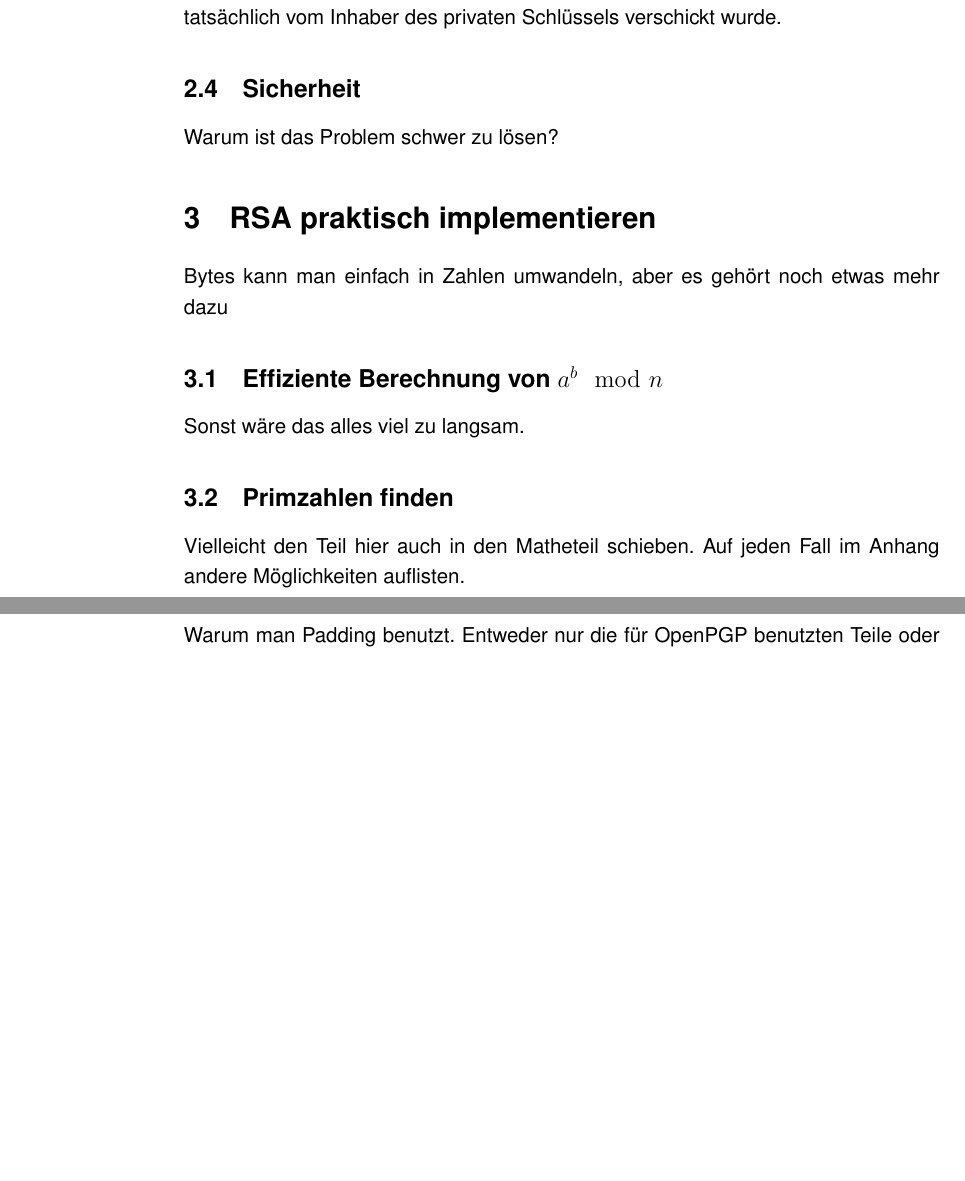
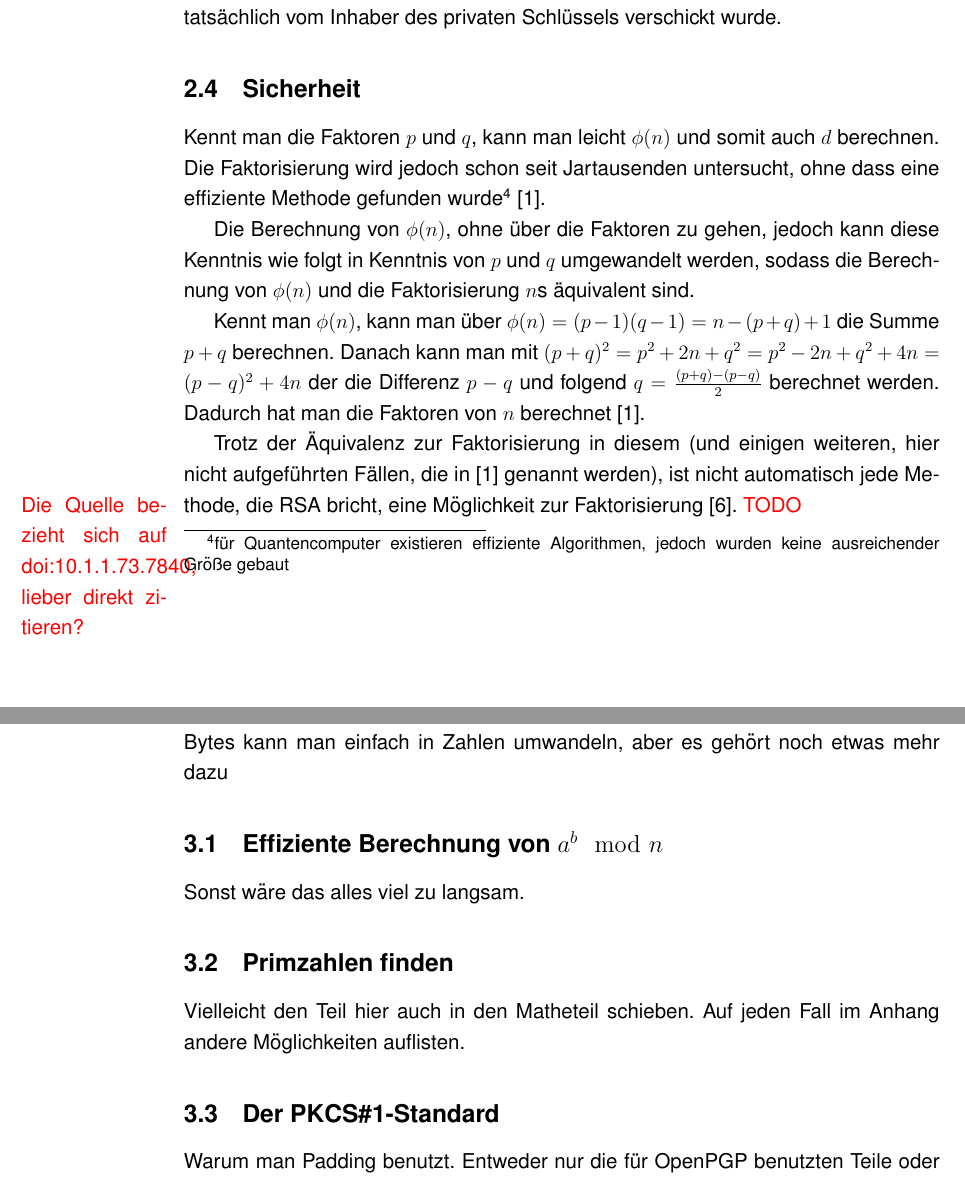
Before and after one commit to mik2k2/fa-mathe-openpgp, a LaTeX document (facharbeit/OpenPGP.tex): two parts of pages 6 and 7 of 9, joined at a grey line, cut so that both start at the same text, the shorter picture padded with empty space. Compiled offline with pdfLaTeX; a LaTeX package or settings file that is missing is left out.

Commit message:
add mathematical security

```diff
--- a/facharbeit/OpenPGP.tex
+++ b/facharbeit/OpenPGP.tex
@@ -187,7 +187,29 @@ kann man dadurch, dass man mit $E(s) = m$ verifizieren, dass $m$ tats"achlich vo
 Inhaber des privaten Schl"ussels verschickt wurde.
 
 \subsection{Sicherheit}
-Warum ist das Problem schwer zu l"osen?
+
+Kennt man die Faktoren $p$ und $q$, kann man leicht $\phi(n)$ und somit auch $d$ berechnen.
+Die Faktorisierung wird jedoch schon seit Jartausenden untersucht,
+ohne dass eine effiziente Methode gefunden wurde%
+\footnote{f"ur Quantencomputer existieren effiziente Algorithmen,
+jedoch wurden keine ausreichender Gr"o"se gebaut}~\cite{rsa}.
+
+Die Berechnung von $\phi(n)$, ohne "uber die Faktoren zu gehen,
+jedoch kann diese Kenntnis wie folgt in Kenntnis von $p$ und $q$
+umgewandelt werden, sodass die Berechnung von $\phi(n)$
+und die Faktorisierung $n$s "aquivalent sind.
+
+Kennt man $\phi(n)$, kann man "uber $\phi(n) = (p-1)(q-1) = n - (p+q) + 1$
+die Summe $p+q$ berechnen.
+Danach kann man mit $(p+q)^2 = p^2 + 2n + q^2 = p^2 - 2n + q^2 + 4n = (p-q)^2 + 4n$
+der die Differenz $p-q$ und folgend $q = \frac{(p+q) - (p-q)}{2}$ berechnet werden.
+Dadurch hat man die Faktoren von $n$ berechnet~\cite{rsa}.
+
+Trotz der "Aquivalenz zur Faktorisierung in diesem (und einigen weiteren,
+hier nicht aufgef"uhrten F"allen, die in~\cite{rsa} genannt werden),
+ist nicht automatisch jede Methode, die RSA bricht, eine M"oglichkeit
+zur Faktorisierung~\cite{sinews}.
+\todo{Die Quelle bezieht sich auf doi:10.1.1.73.7840, lieber direkt zitieren?}
 
 \section{RSA praktisch implementieren}
 Bytes kann man einfach in Zahlen umwandeln, aber es geh"ort noch etwas mehr dazu
```
